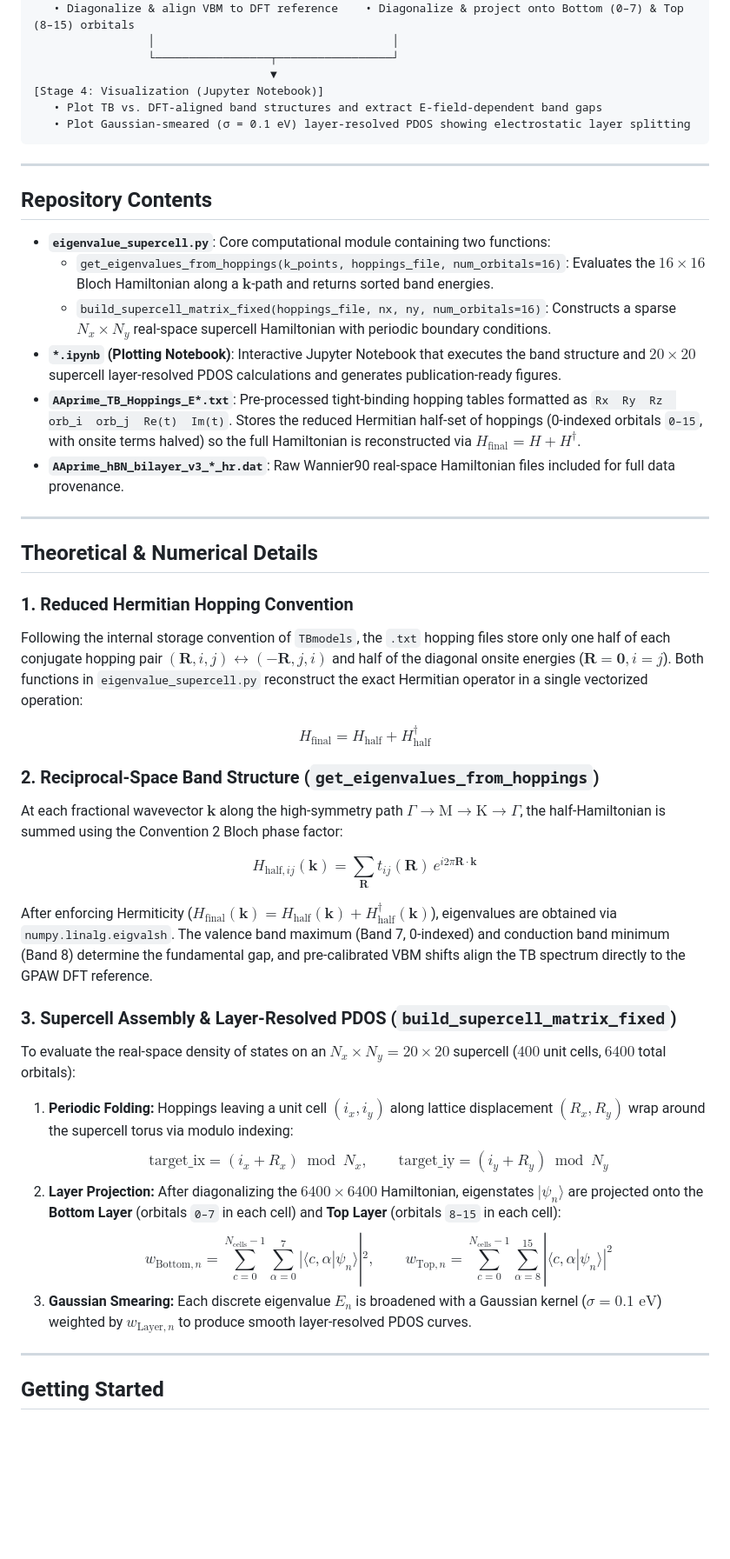
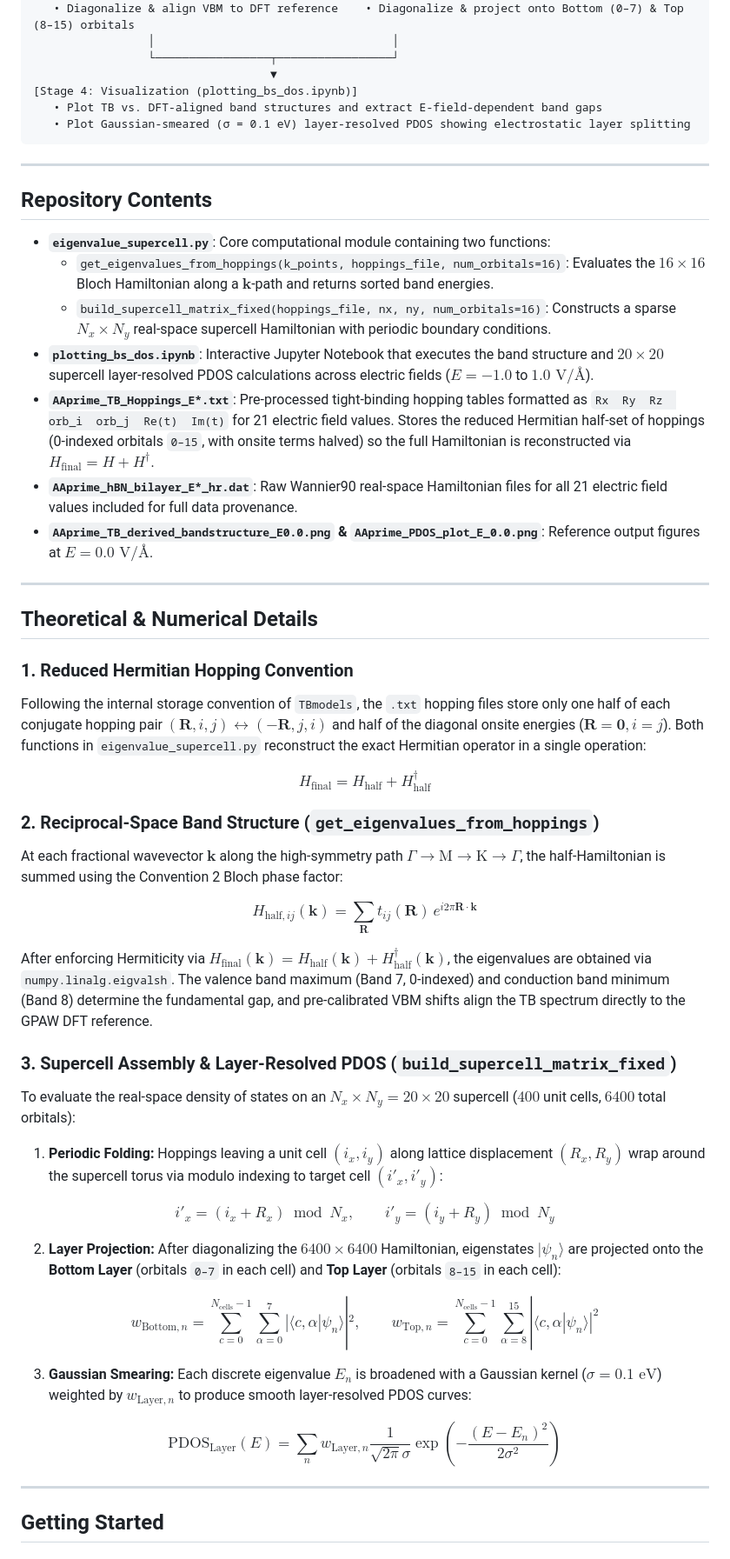
Before and after one commit to Jayfjayf/hbn_bilayer_tb_parameter, a Markdown page: README.md, the part around one of its changes. Shown at 87% size. Rendered like a GitHub page; blank space fills up the shorter version.

Commit message:
Updated soruce code

````diff
--- a/README.md
+++ b/README.md
@@ -31,7 +39,7 @@ By pre-extracting the tight-binding (TB) hopping parameters from first-principle
                  │                                   │
                  └─────────────────┬─────────────────┘
                                    ▼
-[Stage 4: Visualization (Jupyter Notebook)]
+[Stage 4: Visualization (plotting_bs_dos.ipynb)]
    • Plot TB vs. DFT-aligned band structures and extract E-field-dependent band gaps
    • Plot Gaussian-smeared (σ = 0.1 eV) layer-resolved PDOS showing electrostatic layer splitting
 ```
@@ -43,33 +51,51 @@ By pre-extracting the tight-binding (TB) hopping parameters from first-principle
 * **`eigenvalue_supercell.py`**: Core computational module containing two functions:
   * `get_eigenvalues_from_hoppings(k_points, hoppings_file, num_orbitals=16)`: Evaluates the $16 \times 16$ Bloch Hamiltonian along a $\mathbf{k}$-path and returns sorted band energies.
   * `build_supercell_matrix_fixed(hoppings_file, nx, ny, num_orbitals=16)`: Constructs a sparse $N_x \times N_y$ real-space supercell Hamiltonian with periodic boundary conditions.
-* **`*.ipynb` (Plotting Notebook)**: Interactive Jupyter Notebook that executes the band structure and $20 \times 20$ supercell layer-resolved PDOS calculations and generates publication-ready figures.
-* **`AAprime_TB_Hoppings_E*.txt`**: Pre-processed tight-binding hopping tables formatted as `Rx  Ry  Rz  orb_i  orb_j  Re(t)  Im(t)`. Stores the reduced Hermitian half-set of hoppings (0-indexed orbitals `0–15`, with onsite terms halved) so the full Hamiltonian is reconstructed via $H_{\text{final}} = H + H^\dagger$.
-* **`AAprime_hBN_bilayer_v3_*_hr.dat`**: Raw Wannier90 real-space Hamiltonian files included for full data provenance.
+* **`plotting_bs_dos.ipynb`**: Interactive Jupyter Notebook that executes the band structure and $20 \times 20$ supercell layer-resolved PDOS calculations across electric fields ($E = -1.0$ to $1.0\text{ V/Å}$).
+* **`AAprime_TB_Hoppings_E*.txt`**: Pre-processed tight-binding hopping tables formatted as `Rx  Ry  Rz  orb_i  orb_j  Re(t)  Im(t)` for 21 electric field values. Stores the reduced Hermitian half-set of hoppings (0-indexed orbitals `0–15`, with onsite terms halved) so the full Hamiltonian is reconstructed via $H_{\mathrm{final}} = H + H^\dagger$.
+* **`AAprime_hBN_bilayer_E*_hr.dat`**: Raw Wannier90 real-space Hamiltonian files for all 21 electric field values included for full data provenance.
+* **`AAprime_TB_derived_bandstructure_E0.0.png` & `AAprime_PDOS_plot_E_0.0.png`**: Reference output figures at $E = 0.0\text{ V/Å}$.
 
 ---
 
 ## Theoretical & Numerical Details
 
 ### 1. Reduced Hermitian Hopping Convention
-Following the internal storage convention of `TBmodels`, the `.txt` hopping files store only one half of each conjugate hopping pair $(\mathbf{R}, i, j) \leftrightarrow (-\mathbf{R}, j, i)$ and half of the diagonal onsite energies ($\mathbf{R} = \mathbf{0}, i = j$). Both functions in `eigenvalue_supercell.py` reconstruct the exact Hermitian operator in a single vectorized operation:
+Following the internal storage convention of `TBmodels`, the `.txt` hopping files store only one half of each conjugate hopping pair $(\mathbf{R}, i, j) \leftrightarrow (-\mathbf{R}, j, i)$ and half of the diagonal onsite energies ($\mathbf{R} = \mathbf{0}, i = j$). Both functions in `eigenvalue_supercell.py` reconstruct the exact Hermitian operator in a single operation:
 
-$$H_{\text{final}} = H_{\text{half}} + H_{\text{half}}^\dagger$$
+$$
+H_{\mathrm{final}} = H_{\mathrm{half}} + H_{\mathrm{half}}^\dagger
+$$
 
 ### 2. Reciprocal-Space Band Structure (`get_eigenvalues_from_hoppings`)
-At each fractional wavevector $\mathbf{k}$ along the high-symmetry path $\Gamma \to \text{M} \to \text{K} \to \Gamma$, the half-Hamiltonian is summed using the Convention 2 Bloch phase factor:
+At each fractional wavevector $\mathbf{k}$ along the high-symmetry path $\Gamma \to \mathrm{M} \to \mathrm{K} \to \Gamma$, the half-Hamiltonian is summed using the Convention 2 Bloch phase factor:
 
-$$H_{\text{half}, ij}(\mathbf{k}) = \sum_{\mathbf{R}} t_{ij}(\mathbf{R}) \, e^{i 2\pi \mathbf{R} \cdot \mathbf{k}}$$
+$$
+H_{\mathrm{half}, ij}(\mathbf{k}) = \sum_{\mathbf{R}} t_{ij}(\mathbf{R}) \, e^{i 2\pi \mathbf{R} \cdot \mathbf{k}}
+$$
 
-After enforcing Hermiticity ($H_{\text{final}}(\mathbf{k}) = H_{\text{half}}(\mathbf{k}) + H_{\text{half}}^\dagger(\mathbf{k})$), eigenvalues are obtained via `numpy.linalg.eigvalsh`. The valence band maximum (Band 7, 0-indexed) and conduction band minimum (Band 8) determine the fundamental gap, and pre-calibrated VBM shifts align the TB spectrum directly to the GPAW DFT reference.
+After enforcing Hermiticity via $H_{\mathrm{final}}(\mathbf{k}) = H_{\mathrm{half}}(\mathbf{k}) + H_{\mathrm{half}}^\dagger(\mathbf{k})$, the eigenvalues are obtained via `numpy.linalg.eigvalsh`. The valence band maximum (Band 7, 0-indexed) and conduction band minimum (Band 8) determine the fundamental gap, and pre-calibrated VBM shifts align the TB spectrum directly to the GPAW DFT reference.
 
 ### 3. Supercell Assembly & Layer-Resolved PDOS (`build_supercell_matrix_fixed`)
 To evaluate the real-space density of states on an $N_x \times N_y = 20 \times 20$ supercell ($400$ unit cells, $6400$ total orbitals):
-1. **Periodic Folding:** Hoppings leaving a unit cell $(i_x, i_y)$ along lattice displacement $(R_x, R_y)$ wrap around the supercell torus via modulo indexing:
-   $$\text{target\_ix} = (i_x + R_x) \bmod N_x, \qquad \text{target\_iy} = (i_y + R_y) \bmod N_y$$
+
+1. **Periodic Folding:** Hoppings leaving a unit cell $(i_x, i_y)$ along lattice displacement $(R_x, R_y)$ wrap around the supercell torus via modulo indexing to target cell $(i'_x, i'_y)$:
+
+$$
+i'_x = (i_x + R_x) \bmod N_x, \qquad i'_y = (i_y + R_y) \bmod N_y
+$$
+
 2. **Layer Projection:** After diagonalizing the $6400 \times 6400$ Hamiltonian, eigenstates $|\psi_n\rangle$ are projected onto the **Bottom Layer** (orbitals `0–7` in each cell) and **Top Layer** (orbitals `8–15` in each cell):
-   $$w_{\text{Bottom}, n} = \sum_{c=0}^{N_{\text{cells}}-1} \sum_{\alpha=0}^{7} |\langle c, \alpha | \psi_n \rangle|^2, \qquad w_{\text{Top}, n} = \sum_{c=0}^{N_{\text{cells}}-1} \sum_{\alpha=8}^{15} |\langle c, \alpha | \psi_n \rangle|^2$$
-3. **Gaussian Smearing:** Each discrete eigenvalue $E_n$ is broadened with a Gaussian kernel ($\sigma = 0.1\text{ eV}$) weighted by $w_{\text{Layer}, n}$ to produce smooth layer-resolved PDOS curves.
+
+$$
+w_{\mathrm{Bottom}, n} = \sum_{c=0}^{N_{\mathrm{cells}}-1} \sum_{\alpha=0}^{7} |\langle c, \alpha | \psi_n \rangle|^2, \qquad w_{\mathrm{Top}, n} = \sum_{c=0}^{N_{\mathrm{cells}}-1} \sum_{\alpha=8}^{15} |\langle c, \alpha | \psi_n \rangle|^2
+$$
+
+3. **Gaussian Smearing:** Each discrete eigenvalue $E_n$ is broadened with a Gaussian kernel ($\sigma = 0.1\text{ eV}$) weighted by $w_{\mathrm{Layer}, n}$ to produce smooth layer-resolved PDOS curves:
+
+$$
+\mathrm{PDOS}_{\mathrm{Layer}}(E) = \sum_{n} w_{\mathrm{Layer}, n} \frac{1}{\sqrt{2\pi}\sigma} \exp\!\left(-\frac{(E - E_n)^2}{2\sigma^2}\right)
+$$
 
 ---
 
````
Also changed, not shown: other parts of README.md (+14 -6 lines), AAprime_TB_derived_bandstructure_E0.0.png, 1 other file.
